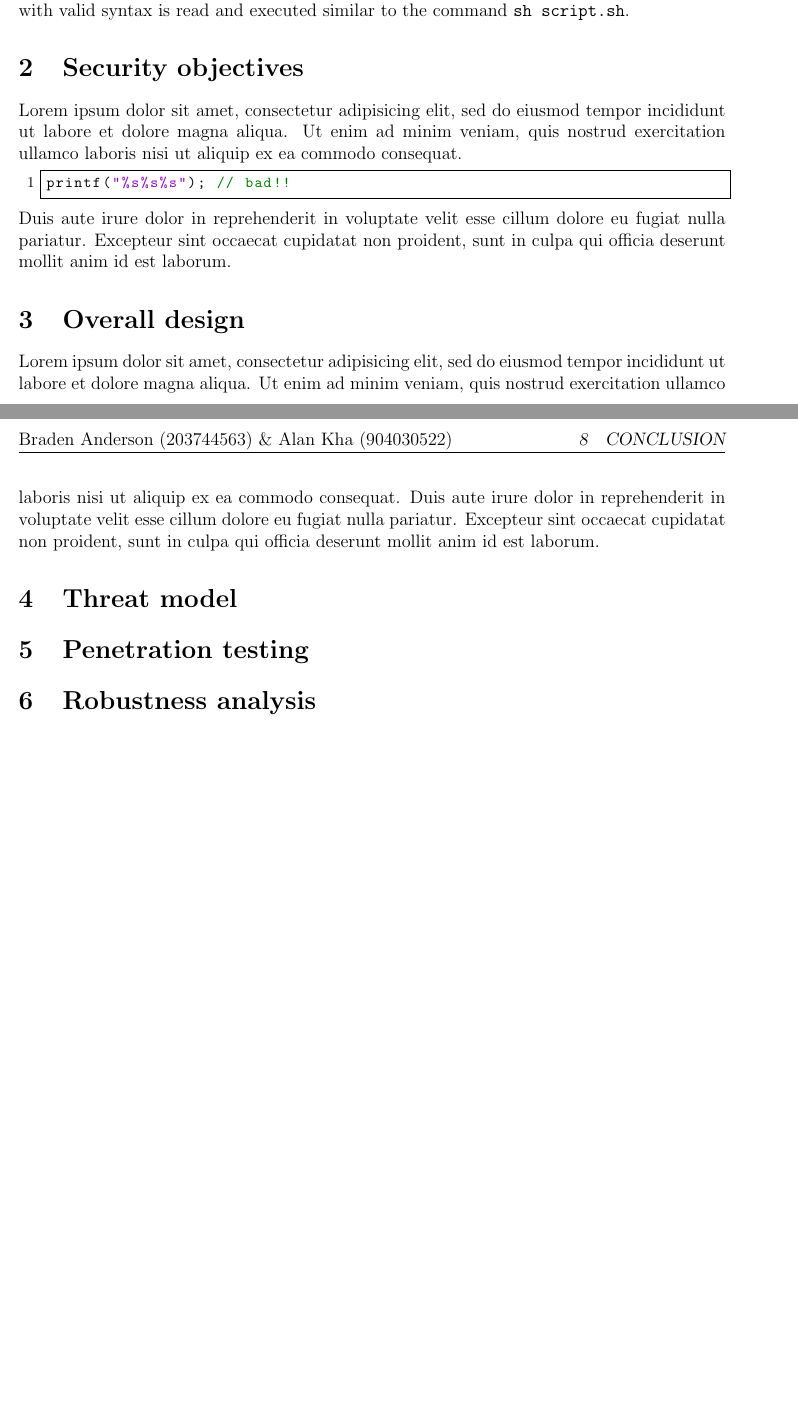
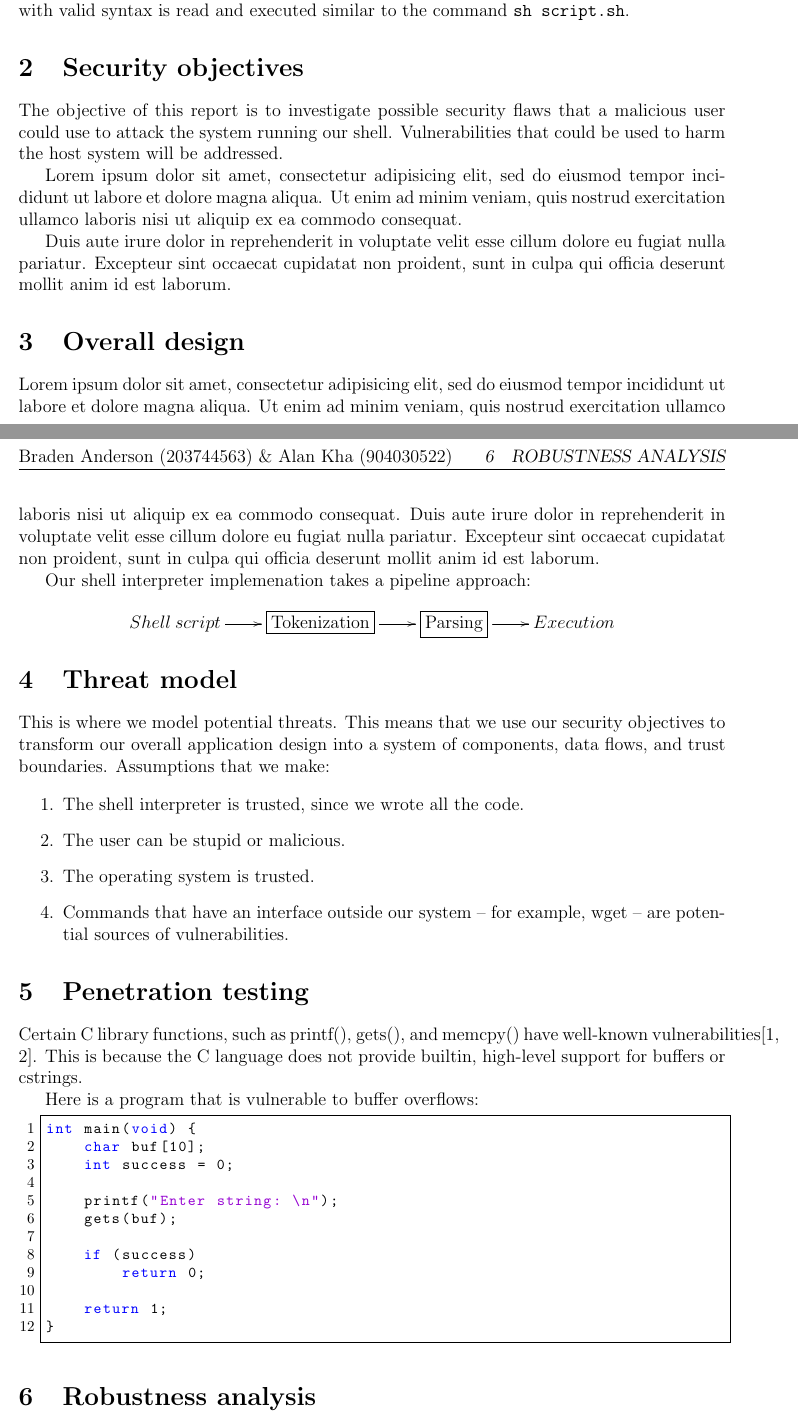
Before and after one commit to akhahaha/CS111-Lab1, a LaTeX paper (design_project/report.tex): two parts of pages 1 and 2 of 2 before the commit and two parts of pages 1 and 2 of 3 after it, joined at a grey line, cut so that both start at the same text, the shorter picture padded with empty space. Compiled offline with pdfLaTeX.

Commit message:
Update overload

```diff
--- a/design_project/report.tex
+++ b/design_project/report.tex
@@ -3,6 +3,8 @@
 \usepackage{fancyhdr}
 \pagestyle{fancy}
 \fancyhead[LE,LO]{Braden Anderson (203744563) \& Alan Kha (904030522)}
+
+\usepackage[all]{xy} % for arrow diagrams.
 
 \usepackage{authblk}
 \usepackage{listings}
@@ -20,7 +22,7 @@
   language=C,
   showstringspaces=false,
   basicstyle=\footnotesize\ttfamily,
-  keywordstyle=\bfseries\color{blue!40!black},
+  keywordstyle=\bfseries\color{blue},
   commentstyle=\color{green},
   identifierstyle=\color{black},
   stringstyle=\color{purple},
@@ -50,15 +52,51 @@ Our Lab 1ab implementation is potentially exploitable. This document will show i
 Lab 1 implements a shell interpreter for a small subset of POSIX grammar. An input script with valid syntax is read and executed similar to the command \texttt{sh script.sh}.
 
 \section{Security objectives}
+The objective of this report is to investigate possible security flaws that a malicious user could use to attack the system running our shell. Vulnerabilities that could be used to harm the host system will be addressed.
+
+
 Lorem ipsum dolor sit amet, consectetur adipisicing elit, sed do eiusmod tempor incididunt ut labore et dolore magna aliqua. Ut enim ad minim veniam, quis nostrud exercitation ullamco laboris nisi ut aliquip ex ea commodo consequat.
-\begin{lstlisting}[frame=single]
-printf("%s%s%s"); // bad!!
-\end{lstlisting}
+
 Duis aute irure dolor in reprehenderit in voluptate velit esse cillum dolore eu fugiat nulla pariatur. Excepteur sint occaecat cupidatat non proident, sunt in culpa qui officia deserunt mollit anim id est laborum.
 
 \section{Overall design}
 Lorem ipsum dolor sit amet, consectetur adipisicing elit, sed do eiusmod tempor incididunt ut labore et dolore magna aliqua. Ut enim ad minim veniam, quis nostrud exercitation ullamco laboris nisi ut aliquip ex ea commodo consequat. Duis aute irure dolor in reprehenderit in voluptate velit esse cillum dolore eu fugiat nulla pariatur. Excepteur sint occaecat cupidatat non proident, sunt in culpa qui officia deserunt mollit anim id est laborum.
 
+Our shell interpreter implemenation takes a pipeline approach:
+
+\begin{displaymath}
+\xymatrix{
+Shell \: script \ar[r] & \framebox{Tokenization} \ar[r] & \framebox{Parsing} \ar[r] & Execution
+}
+\end{displaymath}
+
 \section{Threat model}
+This is where we model potential threats. This means that we use our security objectives to transform our overall application design into a system of components, data flows, and trust boundaries. Assumptions that we make:
+
+\begin{enumerate}
+  \item The shell interpreter is trusted, since we wrote all the code.
+  \item The user can be stupid or malicious.
+  \item The operating system is trusted.
+  \item Commands that have an interface outside our system -- for example, wget -- are potential sources of vulnerabilities.
+\end{enumerate}
+
+
 
 \section{Penetration testing}
+Certain C library functions, such as printf(), gets(), and memcpy() have well-known vulnerabilities\cite{formatstring,smashingthestack}. This is because the C language does not provide builtin, high-level support for buffers or cstrings.
+
+Here is a program that is vulnerable to buffer overflows:
+\begin{lstlisting}[frame=single]
+int main(void) {
+    char buf[10];
+    int success = 0;
+
+    printf("Enter string: \n");
+    gets(buf);
+
+    if (success)
+        return 0;
+
+    return 1;
+}
+\end{lstlisting}
@@ -67,3 +111,4 @@ Lorem ipsum dolor sit amet, consectetur adipisicing elit, sed do eiusmod tempor
+\end{itemize}
 
 \section{Challenges}
 
```
Also changed, not shown: design_project/report.tex (27 more changed lines).
